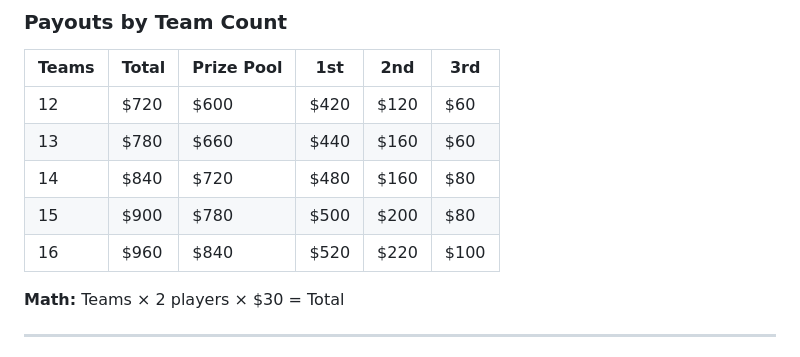
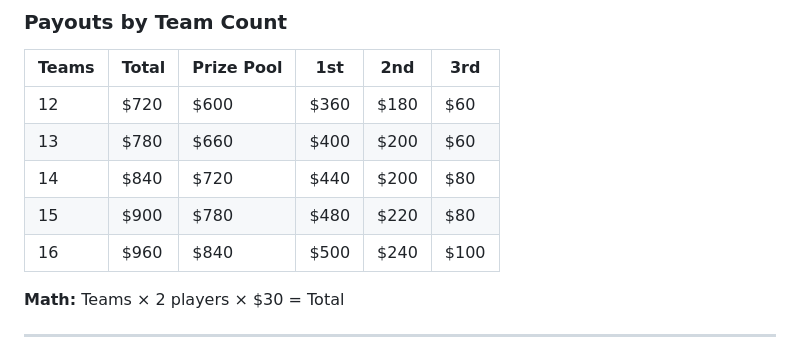
Before and after one commit to jdenish/moneyballs, a Markdown page: DESIGN_DOC.md, the part around the change. GitHub-like rendering.

Commit message:
Update payouts in DESIGN_DOC

```diff
--- a/DESIGN_DOC.md
+++ b/DESIGN_DOC.md
@@ -135,11 +135,11 @@ Within these rules, matchups are randomized (shuffle within pots) for variety an
 
 | Teams | Total | Prize Pool | 1st | 2nd | 3rd |
 |-------|-------|------------|-----|-----|-----|
-| 12 | $720 | $600 | $420 | $120 | $60 |
-| 13 | $780 | $660 | $440 | $160 | $60 |
-| 14 | $840 | $720 | $480 | $160 | $80 |
-| 15 | $900 | $780 | $500 | $200 | $80 |
-| 16 | $960 | $840 | $520 | $220 | $100 |
+| 12 | $720 | $600 | $360 | $180 | $60 |
+| 13 | $780 | $660 | $400 | $200 | $60 |
+| 14 | $840 | $720 | $440 | $200 | $80 |
+| 15 | $900 | $780 | $480 | $220 | $80 |
+| 16 | $960 | $840 | $500 | $240 | $100 |
 
 **Math:** Teams × 2 players × $30 = Total
 
```
